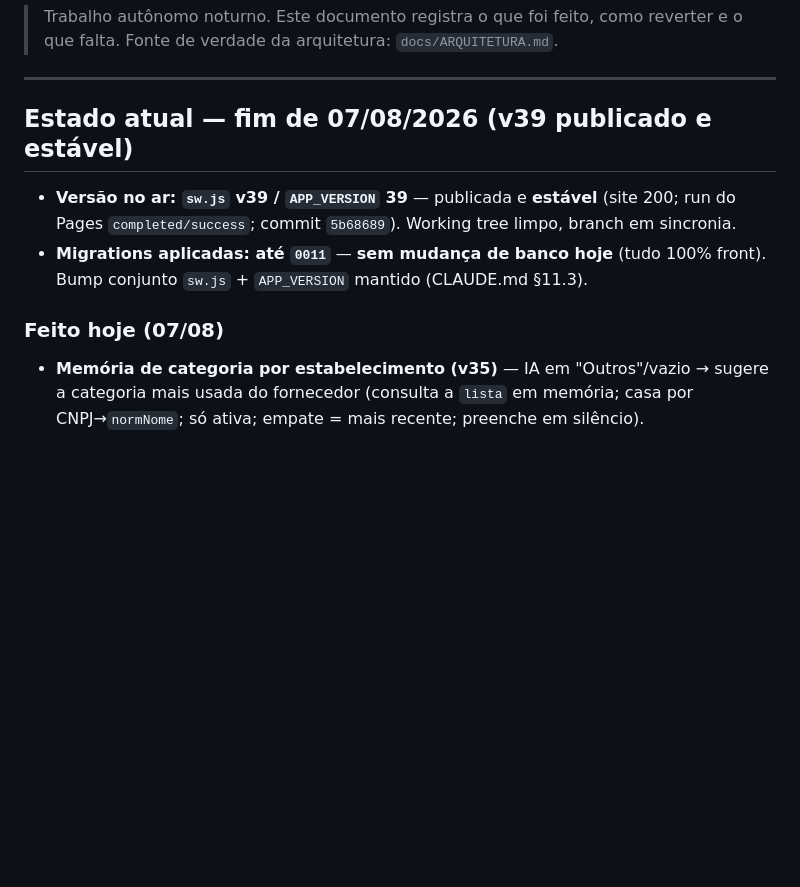
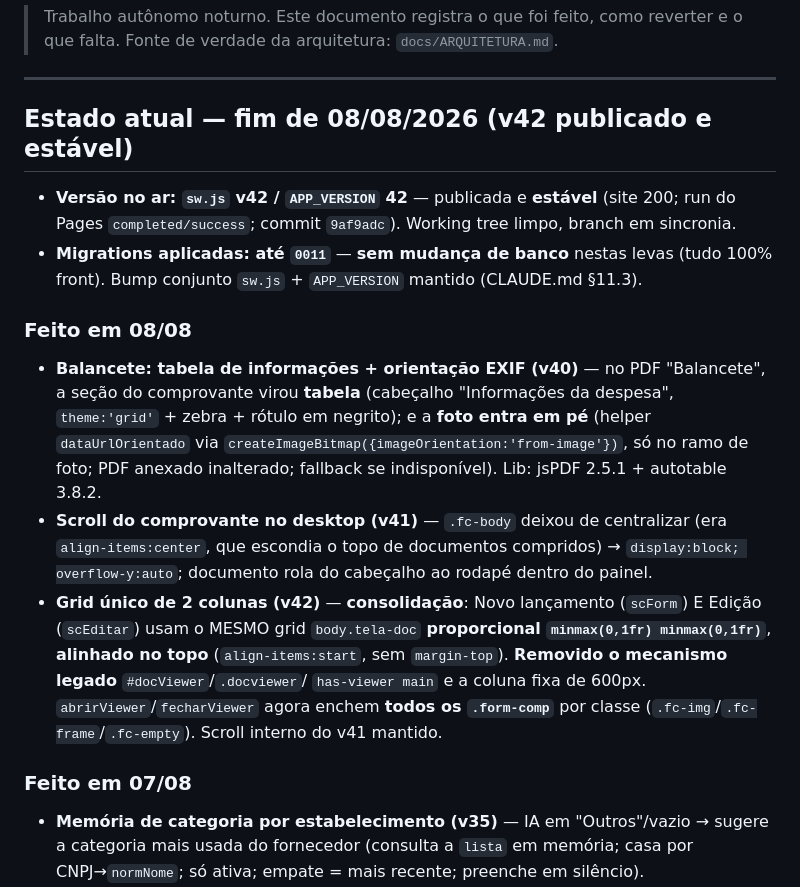
Before and after one commit to leandro693/leandro.reembolsos, a Markdown page: docs/STATUS-SAAS.md, the part around the change. GitHub-like rendering; blank space fills up the shorter version.

Commit message:
docs: status ao fim de 08/08 (v42 publicado e estavel)
Co-Authored-By: Claude Opus 4.8 <noreply@anthropic.com>

```diff
--- a/docs/STATUS-SAAS.md
+++ b/docs/STATUS-SAAS.md
@@ -5,14 +5,28 @@
 
 ---
 
-## Estado atual — fim de 07/08/2026 (v39 publicado e estável)
+## Estado atual — fim de 08/08/2026 (v42 publicado e estável)
 
-- **Versão no ar: `sw.js` v39 / `APP_VERSION` 39** — publicada e **estável** (site 200; run do Pages
-  `completed/success`; commit `5b68689`). Working tree limpo, branch em sincronia.
-- **Migrations aplicadas: até `0011`** — **sem mudança de banco hoje** (tudo 100% front). Bump conjunto
-  `sw.js` + `APP_VERSION` mantido (CLAUDE.md §11.3).
+- **Versão no ar: `sw.js` v42 / `APP_VERSION` 42** — publicada e **estável** (site 200; run do Pages
+  `completed/success`; commit `9af9adc`). Working tree limpo, branch em sincronia.
+- **Migrations aplicadas: até `0011`** — **sem mudança de banco** nestas levas (tudo 100% front). Bump
+  conjunto `sw.js` + `APP_VERSION` mantido (CLAUDE.md §11.3).
 
-### Feito hoje (07/08)
+### Feito em 08/08
+- **Balancete: tabela de informações + orientação EXIF (v40)** — no PDF "Balancete", a seção do comprovante
+  virou **tabela** (cabeçalho "Informações da despesa", `theme:'grid'` + zebra + rótulo em negrito); e a
+  **foto entra em pé** (helper `dataUrlOrientado` via `createImageBitmap({imageOrientation:'from-image'})`,
+  só no ramo de foto; PDF anexado inalterado; fallback se indisponível). Lib: jsPDF 2.5.1 + autotable 3.8.2.
+- **Scroll do comprovante no desktop (v41)** — `.fc-body` deixou de centralizar (era `align-items:center`,
+  que escondia o topo de documentos compridos) → `display:block; overflow-y:auto`; documento rola do
+  cabeçalho ao rodapé dentro do painel.
+- **Grid único de 2 colunas (v42)** — **consolidação**: Novo lançamento (`scForm`) E Edição (`scEditar`)
+  usam o MESMO grid `body.tela-doc` **proporcional `minmax(0,1fr) minmax(0,1fr)`**, **alinhado no topo**
+  (`align-items:start`, sem `margin-top`). **Removido o mecanismo legado** `#docViewer`/`.docviewer`/
+  `has-viewer main` e a coluna fixa de 600px. `abrirViewer`/`fecharViewer` agora enchem **todos os
+  `.form-comp`** por classe (`.fc-img`/`.fc-frame`/`.fc-empty`). Scroll interno do v41 mantido.
+
+### Feito em 07/08
 - **Memória de categoria por estabelecimento (v35)** — IA em "Outros"/vazio → sugere a categoria mais
   usada do fornecedor (consulta a `lista` em memória; casa por CNPJ→`normNome`; só ativa; empate = mais
   recente; preenche em silêncio).
```
Also changed, not shown: CLAUDE.md (+5 -2 lines).
